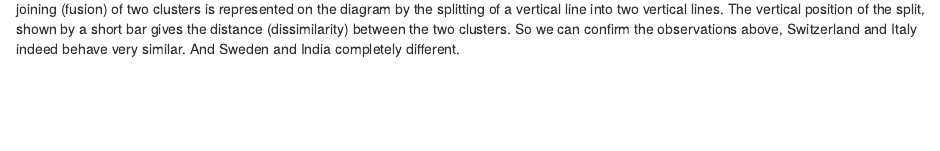
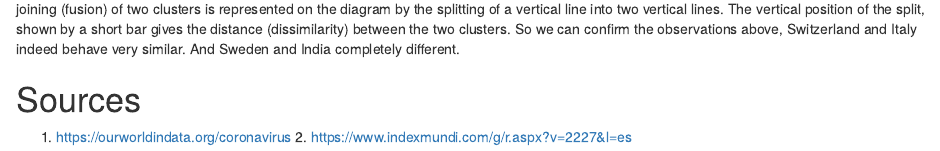
Before and after one commit to coronaspread/modelling, an R Markdown document (models/concept_hierarch_clustering_heatmap.Rmd): the page in a window 1100 px wide, from 2320 px down. Rendered offline with R 4.5, knitr and Pandoc, with nearby package versions; some code elsewhere in the file could not run offline.

Commit message:
Add files via upload

```diff
--- a/models/concept_hierarch_clustering_heatmap.Rmd
+++ b/models/concept_hierarch_clustering_heatmap.Rmd
@@ -92,3 +92,7 @@ plot(hclust(yy,method="average"))
 
 **Interpretation:** The horizontal axis represents the clusters. The vertical scale on the dendrogram represent the distance or dissimilarity. Each joining (fusion) of two clusters is represented on the diagram by the splitting of a vertical line into two vertical lines. The vertical position of the split, shown by a short bar gives the distance (dissimilarity) between the two clusters.
 So we can confirm the observations above, Switzerland and Italy indeed behave very similar. And Sweden and India completely different.
+
+
+# Sources
+1. https://ourworldindata.org/coronavirus 2. https://www.indexmundi.com/g/r.aspx?v=2227&l=es
```
